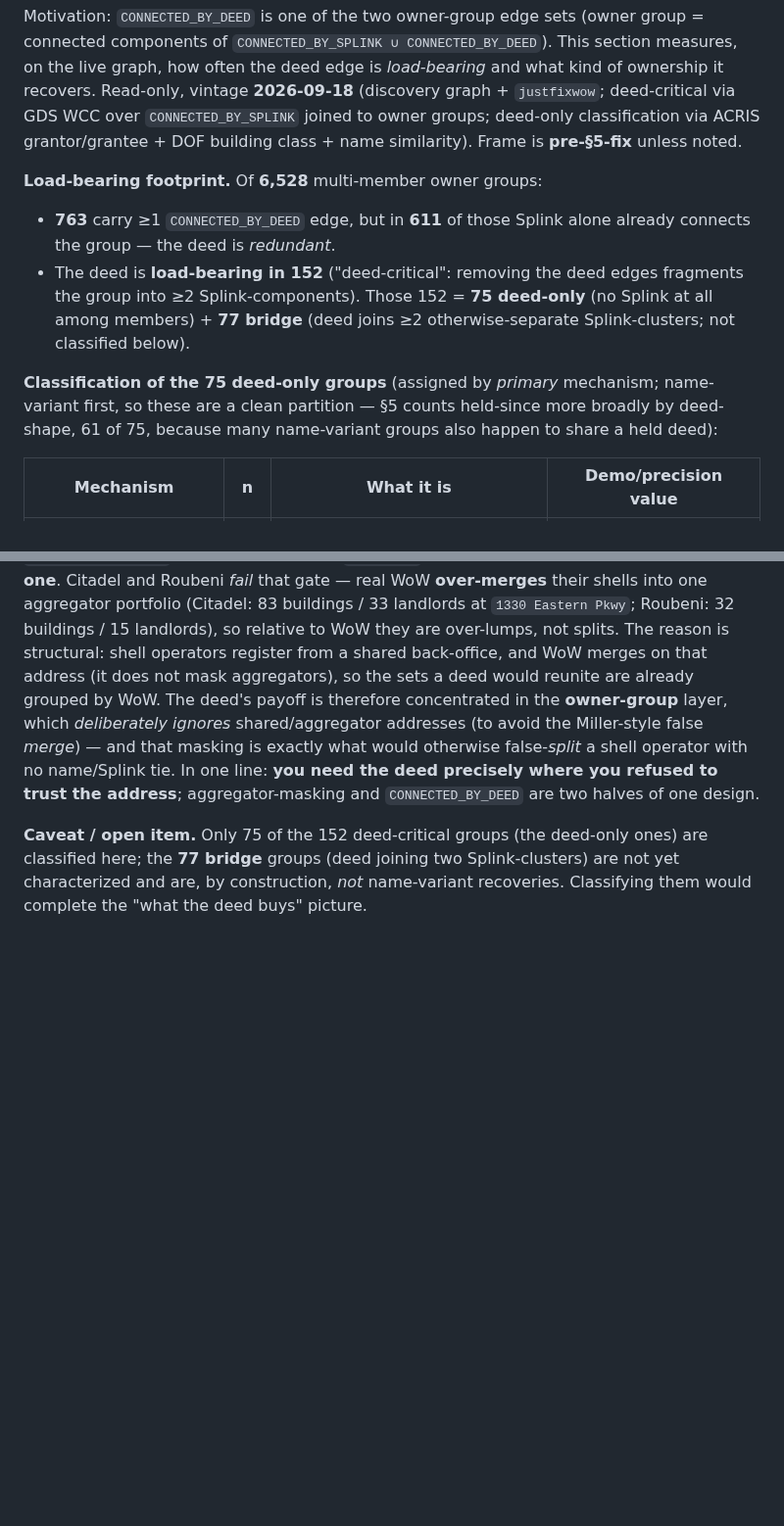
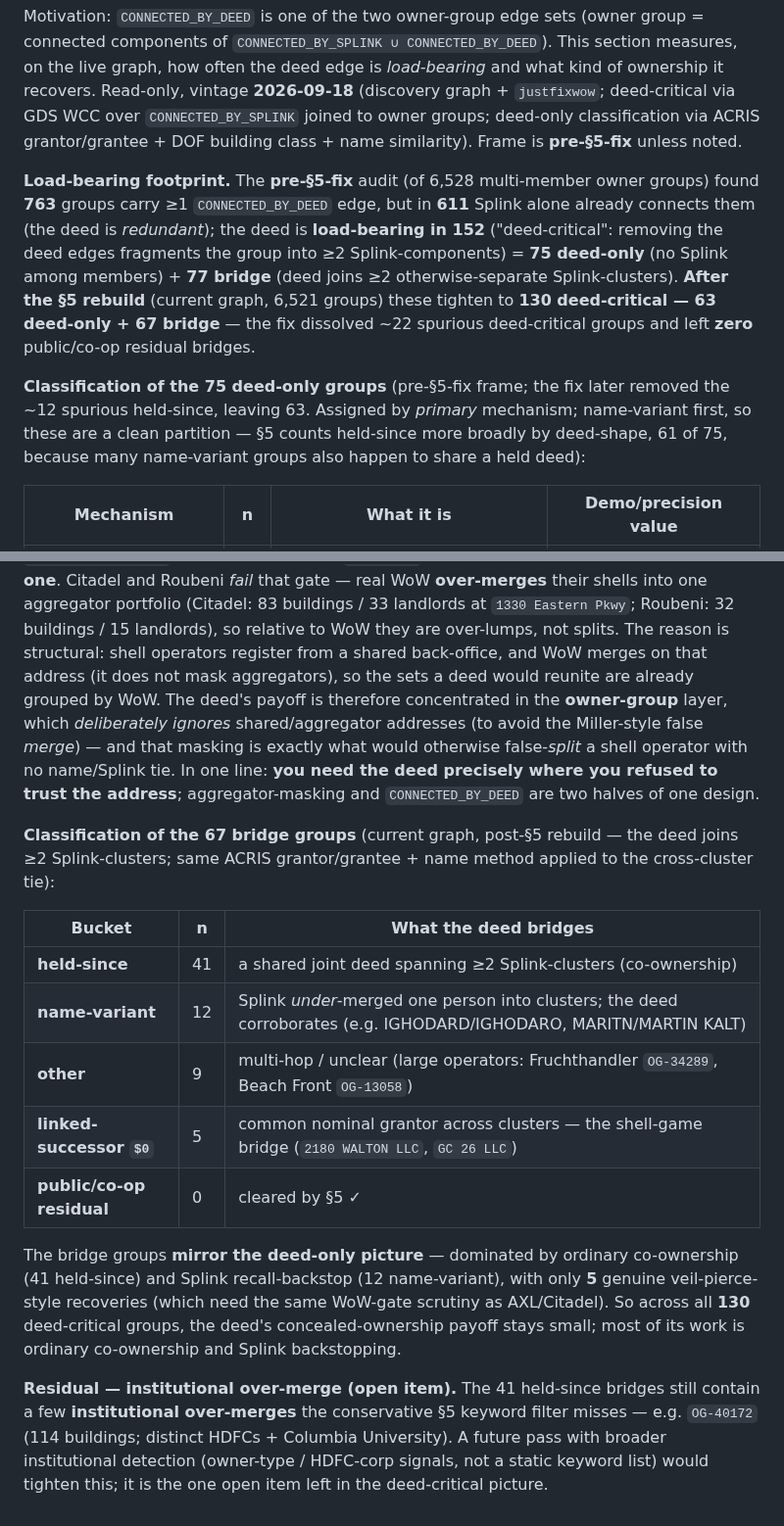
Before and after one commit to bobflagg/WatchlineNYC, a Markdown page: specs/deed-gate-review.md, 2 parts joined by grey strips. Shown at 98% size. Rendered like a GitHub page; blank space fills up the shorter version.

Commit message:
specs(deed-gate-review §6): classify the bridge groups; post-rebuild counts
- Swap in post-§5-rebuild totals: 130 deed-critical = 63 deed-only + 67 bridge
  (was 152/75/77 pre-fix); zero public/co-op residual bridges.
- Add the 67-bridge classification: 41 held-since, 12 name-variant, 9 other,
  5 linked-successor $0, 0 public/co-op residual — mirrors the deed-only mix.
- Mark the deed-only table as the pre-fix frame.
- Replace the open-item with the bridge table + a new residual caveat: some
  held-since bridges are institutional over-merges the conservative keyword
  filter misses (e.g. OG-40172, HDFCs + Columbia University).

Co-Authored-By: Claude Opus 4.8 <noreply@anthropic.com>

```diff
--- a/specs/deed-gate-review.md
+++ b/specs/deed-gate-review.md
@@ -273,16 +273,18 @@ often the deed edge is *load-bearing* and what kind of ownership it recovers. Re
 joined to owner groups; deed-only classification via ACRIS grantor/grantee + DOF building class + name
 similarity). Frame is **pre-§5-fix** unless noted.
 
-**Load-bearing footprint.** Of **6,528** multi-member owner groups:
-- **763** carry ≥1 `CONNECTED_BY_DEED` edge, but in **611** of those Splink alone already connects the
-  group — the deed is *redundant*.
-- The deed is **load-bearing in 152** ("deed-critical": removing the deed edges fragments the group
-  into ≥2 Splink-components). Those 152 = **75 deed-only** (no Splink at all among members) + **77
-  bridge** (deed joins ≥2 otherwise-separate Splink-clusters; not classified below).
+**Load-bearing footprint.** The **pre-§5-fix** audit (of 6,528 multi-member owner groups) found **763**
+groups carry ≥1 `CONNECTED_BY_DEED` edge, but in **611** Splink alone already connects them (the deed is
+*redundant*); the deed is **load-bearing in 152** ("deed-critical": removing the deed edges fragments the
+group into ≥2 Splink-components) = **75 deed-only** (no Splink among members) + **77 bridge** (deed joins
+≥2 otherwise-separate Splink-clusters). **After the §5 rebuild** (current graph, 6,521 groups) these
+tighten to **130 deed-critical — 63 deed-only + 67 bridge** — the fix dissolved ~22 spurious deed-critical
+groups and left **zero** public/co-op residual bridges.
 
-**Classification of the 75 deed-only groups** (assigned by *primary* mechanism; name-variant first, so
-these are a clean partition — §5 counts held-since more broadly by deed-shape, 61 of 75, because many
-name-variant groups also happen to share a held deed):
+**Classification of the 75 deed-only groups** (pre-§5-fix frame; the fix later removed the ~12 spurious
+held-since, leaving 63. Assigned by *primary* mechanism; name-variant first, so these are a clean
+partition — §5 counts held-since more broadly by deed-shape, 61 of 75, because many name-variant groups
+also happen to share a held deed):
 
 | Mechanism | n | What it is | Demo/precision value |
 |---|---|---|---|
@@ -314,7 +316,24 @@ layer, which *deliberately ignores* shared/aggregator addresses (to avoid the Mi
 name/Splink tie. In one line: **you need the deed precisely where you refused to trust the address**;
 aggregator-masking and `CONNECTED_BY_DEED` are two halves of one design.
 
-**Caveat / open item.** Only 75 of the 152 deed-critical groups (the deed-only ones) are classified
-here; the **77 bridge** groups (deed joining two Splink-clusters) are not yet characterized and are, by
-construction, *not* name-variant recoveries. Classifying them would complete the "what the deed buys"
-picture.
+**Classification of the 67 bridge groups** (current graph, post-§5 rebuild — the deed joins ≥2
+Splink-clusters; same ACRIS grantor/grantee + name method applied to the cross-cluster tie):
+
+| Bucket | n | What the deed bridges |
+|---|---|---|
+| **held-since** | 41 | a shared joint deed spanning ≥2 Splink-clusters (co-ownership) |
+| **name-variant** | 12 | Splink *under*-merged one person into clusters; the deed corroborates (e.g. IGHODARD/IGHODARO, MARITN/MARTIN KALT) |
+| **other** | 9 | multi-hop / unclear (large operators: Fruchthandler `OG-34289`, Beach Front `OG-13058`) |
+| **linked-successor `$0`** | 5 | common nominal grantor across clusters — the shell-game bridge (`2180 WALTON LLC`, `GC 26 LLC`) |
+| **public/co-op residual** | 0 | cleared by §5 ✓ |
+
+The bridge groups **mirror the deed-only picture** — dominated by ordinary co-ownership (41 held-since)
+and Splink recall-backstop (12 name-variant), with only **5** genuine veil-pierce-style recoveries (which
+need the same WoW-gate scrutiny as AXL/Citadel). So across all **130** deed-critical groups, the deed's
+concealed-ownership payoff stays small; most of its work is ordinary co-ownership and Splink backstopping.
+
+**Residual — institutional over-merge (open item).** The 41 held-since bridges still contain a few
+**institutional over-merges** the conservative §5 keyword filter misses — e.g. `OG-40172` (114 buildings;
+distinct HDFCs + Columbia University). A future pass with broader institutional detection (owner-type /
+HDFC-corp signals, not a static keyword list) would tighten this; it is the one open item left in the
+deed-critical picture.
```
